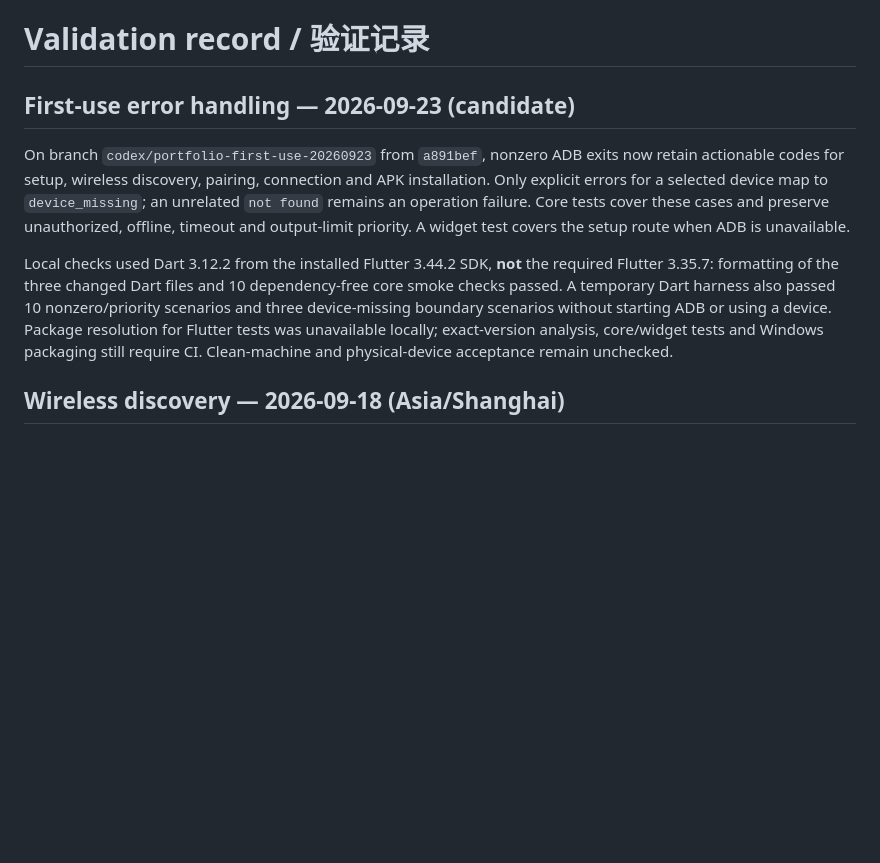
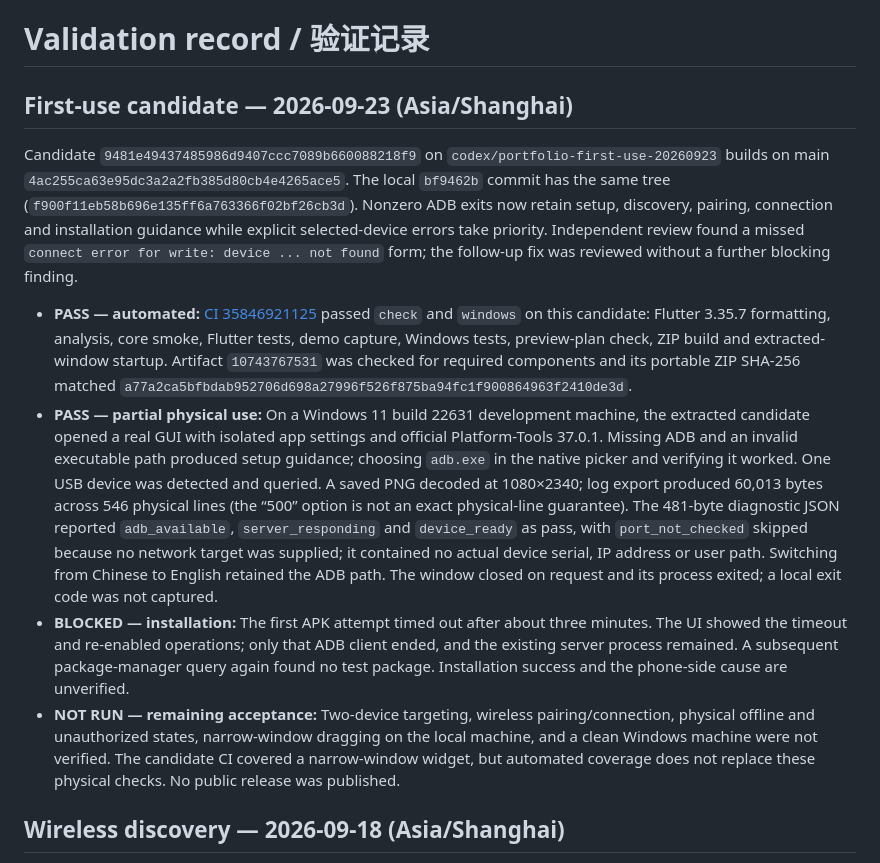
Before and after one commit to TolkmisLK/adb-device-desk, a Markdown page: docs/VALIDATION.md, the part around the change. Drawn GitHub-style; blank space fills up the shorter version.

Commit message:
记录 ADB 候选版验证结果与待验收项

```diff
--- a/docs/VALIDATION.md
+++ b/docs/VALIDATION.md
@@ -1,10 +1,13 @@
 # Validation record / 验证记录
 
-## First-use error handling — 2026-09-23 (candidate)
+## First-use candidate — 2026-09-23 (Asia/Shanghai)
 
-On branch `codex/portfolio-first-use-20260923` from `a891bef`, nonzero ADB exits now retain actionable codes for setup, wireless discovery, pairing, connection and APK installation. Only explicit errors for a selected device map to `device_missing`; an unrelated `not found` remains an operation failure. Core tests cover these cases and preserve unauthorized, offline, timeout and output-limit priority. A widget test covers the setup route when ADB is unavailable.
+Candidate `9481e49437485986d9407ccc7089b660088218f9` on `codex/portfolio-first-use-20260923` builds on main `4ac255ca63e95dc3a2a2fb385d80cb4e4265ace5`. The local `bf9462b` commit has the same tree (`f900f11eb58b696e135ff6a763366f02bf26cb3d`). Nonzero ADB exits now retain setup, discovery, pairing, connection and installation guidance while explicit selected-device errors take priority. Independent review found a missed `connect error for write: device ... not found` form; the follow-up fix was reviewed without a further blocking finding.
 
-Local checks used Dart 3.12.2 from the installed Flutter 3.44.2 SDK, **not** the required Flutter 3.35.7: formatting of the three changed Dart files and 10 dependency-free core smoke checks passed. A temporary Dart harness also passed 10 nonzero/priority scenarios and three device-missing boundary scenarios without starting ADB or using a device. Package resolution for Flutter tests was unavailable locally; exact-version analysis, core/widget tests and Windows packaging still require CI. Clean-machine and physical-device acceptance remain unchecked.
+- **PASS — automated:** [CI 35846921125](https://github.com/TolkmisLK/adb-device-desk/actions/runs/35846921125) passed `check` and `windows` on this candidate: Flutter 3.35.7 formatting, analysis, core smoke, Flutter tests, demo capture, Windows tests, preview-plan check, ZIP build and extracted-window startup. Artifact `10743767531` was checked for required components and its portable ZIP SHA-256 matched `a77a2ca5bfbdab952706d698a27996f526f875ba94fc1f900864963f2410de3d`.
+- **PASS — partial physical use:** On a Windows 11 build 22631 development machine, the extracted candidate opened a real GUI with isolated app settings and official Platform-Tools 37.0.1. Missing ADB and an invalid executable path produced setup guidance; choosing `adb.exe` in the native picker and verifying it worked. One USB device was detected and queried. A saved PNG decoded at 1080×2340; log export produced 60,013 bytes across 546 physical lines (the “500” option is not an exact physical-line guarantee). The 481-byte diagnostic JSON reported `adb_available`, `server_responding` and `device_ready` as pass, with `port_not_checked` skipped because no network target was supplied; it contained no actual device serial, IP address or user path. Switching from Chinese to English retained the ADB path. The window closed on request and its process exited; a local exit code was not captured.
+- **BLOCKED — installation:** The first APK attempt timed out after about three minutes. The UI showed the timeout and re-enabled operations; only that ADB client ended, and the existing server process remained. A subsequent package-manager query again found no test package. Installation success and the phone-side cause are unverified.
+- **NOT RUN — remaining acceptance:** Two-device targeting, wireless pairing/connection, physical offline and unauthorized states, narrow-window dragging on the local machine, and a clean Windows machine were not verified. The candidate CI covered a narrow-window widget, but automated coverage does not replace these physical checks. No public release was published.
 
 ## Wireless discovery — 2026-09-18 (Asia/Shanghai)
 
```
Also changed, not shown: README.md (+3 -1 lines).
